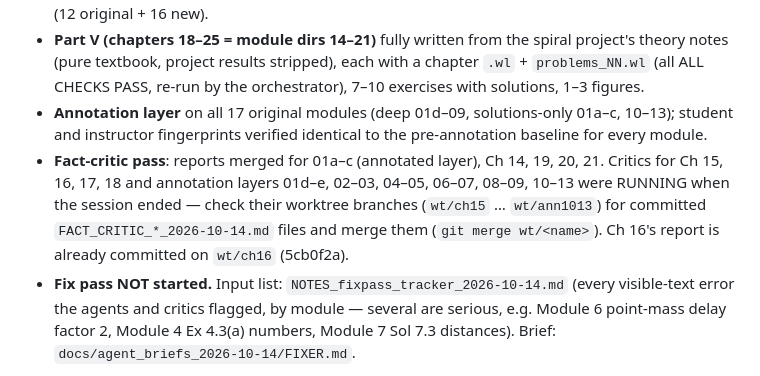
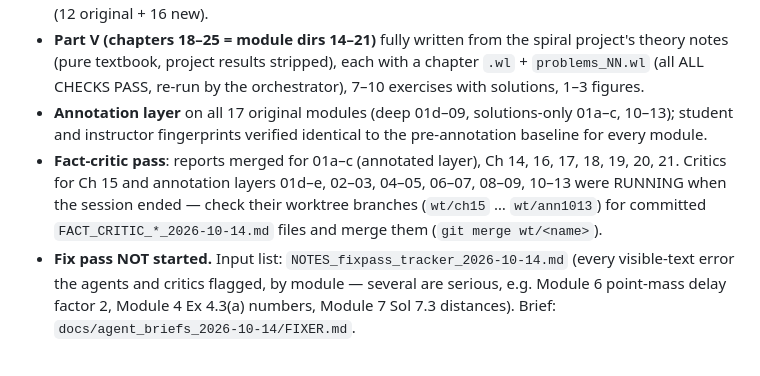
Before and after one commit to rodelcr/Learning_to_Lens, a Markdown page: HANDOFF_annotated_edition_2026-10-14.md, the part around the change. GitHub-like rendering.

```diff
--- a/HANDOFF_annotated_edition_2026-10-14.md
+++ b/HANDOFF_annotated_edition_2026-10-14.md
@@ -9,10 +9,10 @@
   (all ALL CHECKS PASS, re-run by the orchestrator), 7–10 exercises with solutions, 1–3 figures.
 - **Annotation layer** on all 17 original modules (deep 01d–09, solutions-only 01a–c, 10–13); student and
   instructor fingerprints verified identical to the pre-annotation baseline for every module.
-- **Fact-critic pass**: reports merged for 01a–c (annotated layer), Ch 14, 19, 20, 21. Critics for Ch 15, 16,
-  17, 18 and annotation layers 01d–e, 02–03, 04–05, 06–07, 08–09, 10–13 were RUNNING when the session ended
+- **Fact-critic pass**: reports merged for 01a–c (annotated layer), Ch 14, 16, 17, 18, 19, 20, 21. Critics for Ch 15
+  and annotation layers 01d–e, 02–03, 04–05, 06–07, 08–09, 10–13 were RUNNING when the session ended
   — check their worktree branches (`wt/ch15` … `wt/ann1013`) for committed `FACT_CRITIC_*_2026-10-14.md`
-  files and merge them (`git merge wt/<name>`). Ch 16's report is already committed on `wt/ch16` (5cb0f2a).
+  files and merge them (`git merge wt/<name>`).
 - **Fix pass NOT started.** Input list: `NOTES_fixpass_tracker_2026-10-14.md` (every visible-text error the
   agents and critics flagged, by module — several are serious, e.g. Module 6 point-mass delay factor 2,
   Module 4 Ex 4.3(a) numbers, Module 7 Sol 7.3 distances). Brief: `docs/agent_briefs_2026-10-14/FIXER.md`.
```
Also changed, not shown: NOTES_fixpass_tracker_2026-10-14.md (+17 -0 lines).
